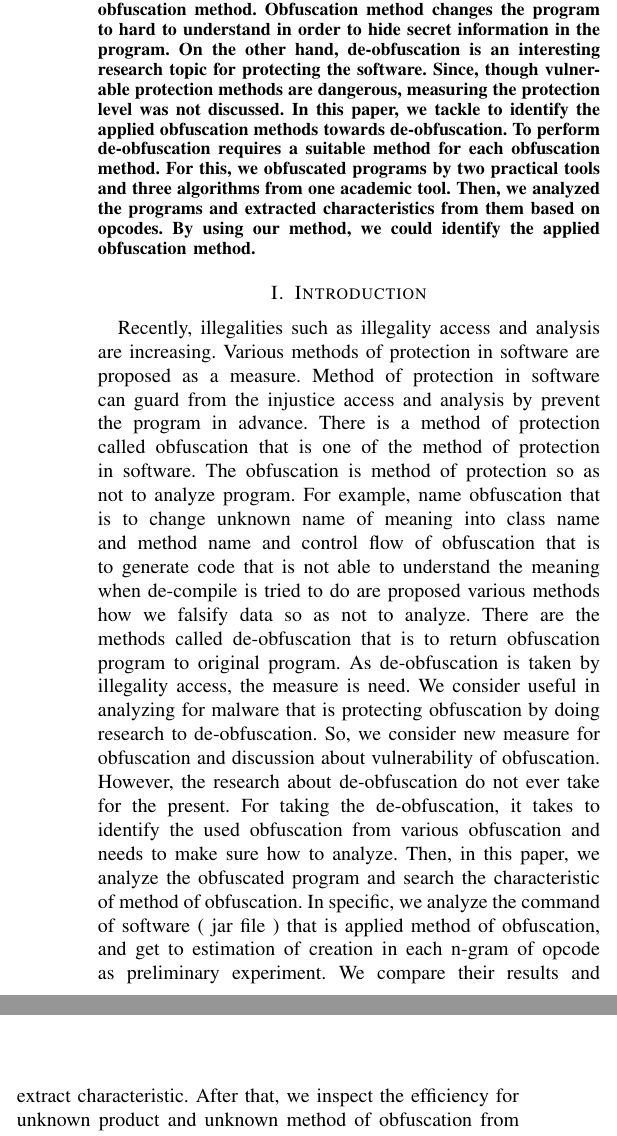
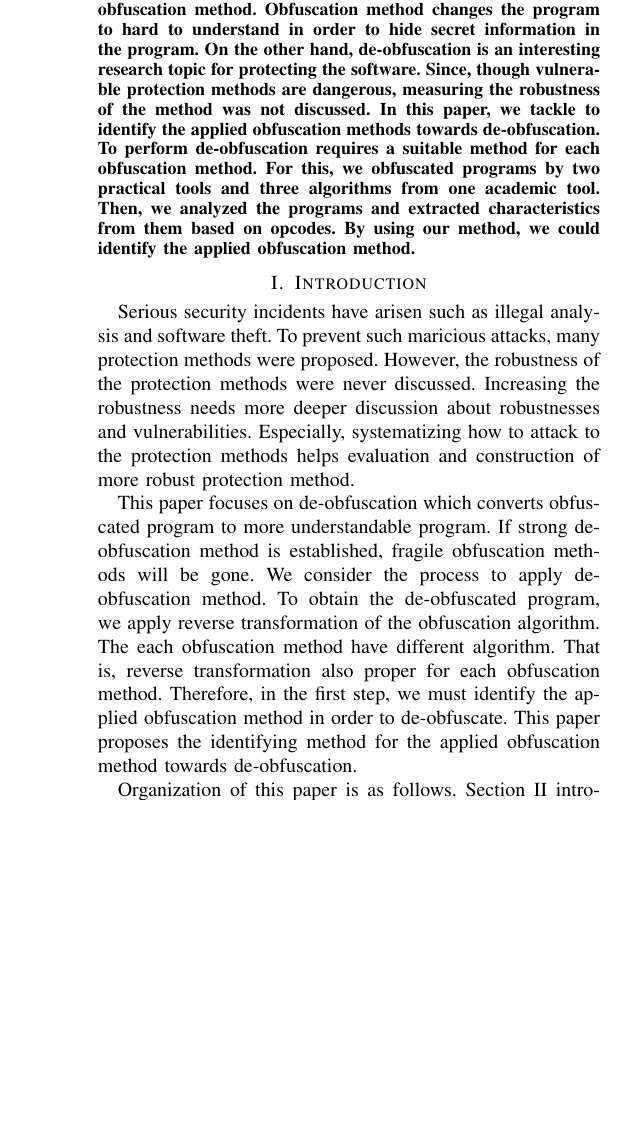
Before and after one commit to sagisaka/method-of-obsucation, a LaTeX paper (icis2016_sagisaka.tex): two parts of the columns of page 1 of 4 before the commit and part of one column of page 1 of 4 after it, the two joined at a grey line, cut so that both start at the same text, the shorter picture padded with empty space. Compiled offline with pdfLaTeX.

Commit message:
Introduction の途中まで書いた．

```diff
--- a/icis2016_sagisaka.tex
+++ b/icis2016_sagisaka.tex
@@ -42,12 +42,12 @@
   been proposed.  One of the protection methods is the obfuscation
   method. Obfuscation method changes the program to hard to understand
   in order to hide secret information in the program.
-  %
+  %%%
   On the other hand, de-obfuscation is an interesting research topic
   for protecting the software.  Since, though vulnerable protection
-  methods are dangerous, measuring the protection level was not
+  methods are dangerous, measuring the robustness of the method was not
   discussed.
-  %
+  %%%
   In this paper, we tackle to identify the applied obfuscation
   methods towards de-obfuscation.  To perform de-obfuscation requires
   a suitable method for each obfuscation method.  For this, we
@@ -83,38 +83,66 @@
 \IEEEpeerreviewmaketitle
 
 \section{Introduction}
-Recently, illegalities such as illegality access and analysis are
-increasing.  Various methods of protection in software are proposed as
-a measure.  Method of protection in software can guard from the
-injustice access and analysis by prevent the program in advance.
-There is a method of protection called obfuscation that is one of the
-method of protection in software.  The obfuscation is method of
-protection so as not to analyze program.
+
+Serious security incidents have arisen such as illegal analysis and
+software theft.  To prevent such maricious attacks, many protection
+methods were proposed.  However, the robustness of the protection
+methods were never discussed.  Increasing the robustness needs more
+deeper discussion about robustnesses and vulnerabilities.  Especially,
+systematizing how to attack to the protection methods helps evaluation
+and construction of more robust protection method.
+
+This paper focuses on de-obfuscation which converts obfuscated program
+to more understandable program.  If strong de-obfuscation method is
+established, fragile obfuscation methods will be gone.
 %
-For example, name obfuscation that is to change unknown name of
-meaning into class name and method name and control flow of
-obfuscation that is to generate code that is not able to understand
-the meaning when de-compile is tried to do are proposed various
-methods how we falsify data so as not to analyze.  There are the
-methods called de-obfuscation that is to return obfuscation program to
-original program.  As de-obfuscation is taken by illegality access,
-the measure is need.  We consider useful in analyzing for malware that
-is protecting obfuscation by doing research to de-obfuscation.  So, we
-consider new measure for obfuscation and discussion about
-vulnerability of obfuscation.  However, the research about
-de-obfuscation do not ever take for the present.  For taking the
-de-obfuscation, it takes to identify the used obfuscation from various
-obfuscation and needs to make sure how to analyze.  Then, in this
-paper, we analyze the obfuscated program and search the characteristic
-of method of obfuscation.  In specific, we analyze the command of
-software ( jar file ) that is applied method of obfuscation, and get
-to estimation of creation in each n-gram of opcode as preliminary
-experiment.  We compare their results and extract characteristic.
-After that, we inspect the efficiency for unknown product and unknown
-method of obfuscation from extracted characteristic as evaluation
-experiment.
+We consider the process to apply de-obfuscation method.
+%
+To obtain the de-obfuscated program, we apply reverse transformation
+of the obfuscation algorithm.  The each obfuscation method have
+different algorithm.  That is, reverse transformation also proper for
+each obfuscation method.  Therefore, in the first step, we must
+identify the applied obfuscation method in order to de-obfuscate.
+This paper proposes the identifying method for the applied obfuscation
+method towards de-obfuscation.
 
-\section{Related Work}
+Organization of this paper is as follows.  Section
+\ref{sect:relatedworks} introduces related works of the proposed
+method.  Section \ref{sect:method} shows our method.
+
+
+% Recently, illegalities such as illegality access and analysis are
+% increasing.  Various methods of protection in software are proposed
+% as a measure.  Method of protection in software can guard from the
+% injustice access and analysis by prevent the program in advance.
+% There is a method of protection called obfuscation that is one of
+% the method of protection in software.  The obfuscation is method of
+% protection so as not to analyze program.
+%%%
+% For example, name obfuscation that is to change unknown name of
+% meaning into class name and method name and control flow of
+% obfuscation that is to generate code that is not able to understand
+% the meaning when de-compile is tried to do are proposed various
+% methods how we falsify data so as not to analyze.  There are the
+% methods called de-obfuscation that is to return obfuscation program
+% to original program.  As de-obfuscation is taken by illegality
+% access, the measure is need.  We consider useful in analyzing for
+% malware that is protecting obfuscation by doing research to
+% de-obfuscation.  So, we consider new measure for obfuscation and
+% discussion about vulnerability of obfuscation.  However, the
+% research about de-obfuscation do not ever take for the present.  For
+% taking the de-obfuscation, it takes to identify the used obfuscation
+% from various obfuscation and needs to make sure how to analyze.
+% Then, in this paper, we analyze the obfuscated program and search
+% the characteristic of method of obfuscation.  In specific, we
+% analyze the command of software ( jar file ) that is applied method
+% of obfuscation, and get to estimation of creation in each n-gram of
+% opcode as preliminary experiment.  We compare their results and
+% extract characteristic.  After that, we inspect the efficiency for
+% unknown product and unknown method of obfuscation from extracted
+% characteristic as evaluation experiment.
+
+\section{Related Work}\label{sect:relatedworks}
 
 The previous protection methods are categorized into (1) preventing
 the theft techniques, (2) detecting stolen programs, and (3) proving
```
Also changed, not shown: icis2016_sagisaka.bib (+17 -11 lines), icis2016_sagisaka.tex (2 more changed lines), 1 other file.
